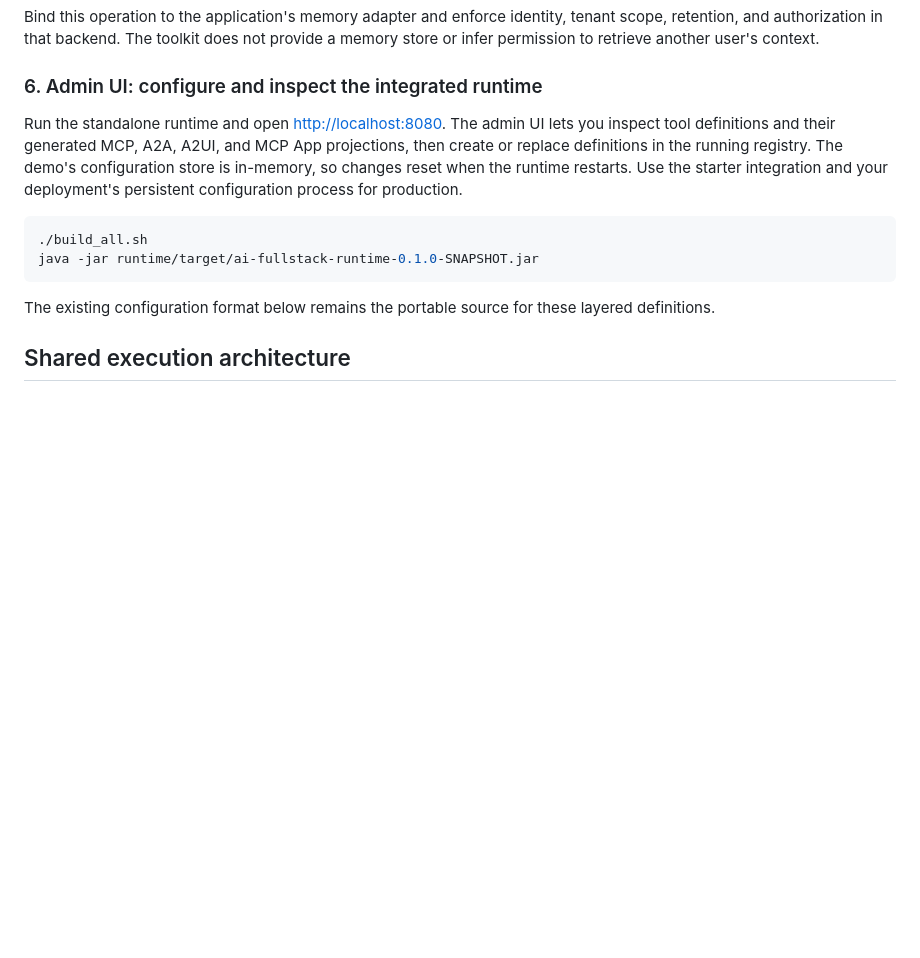
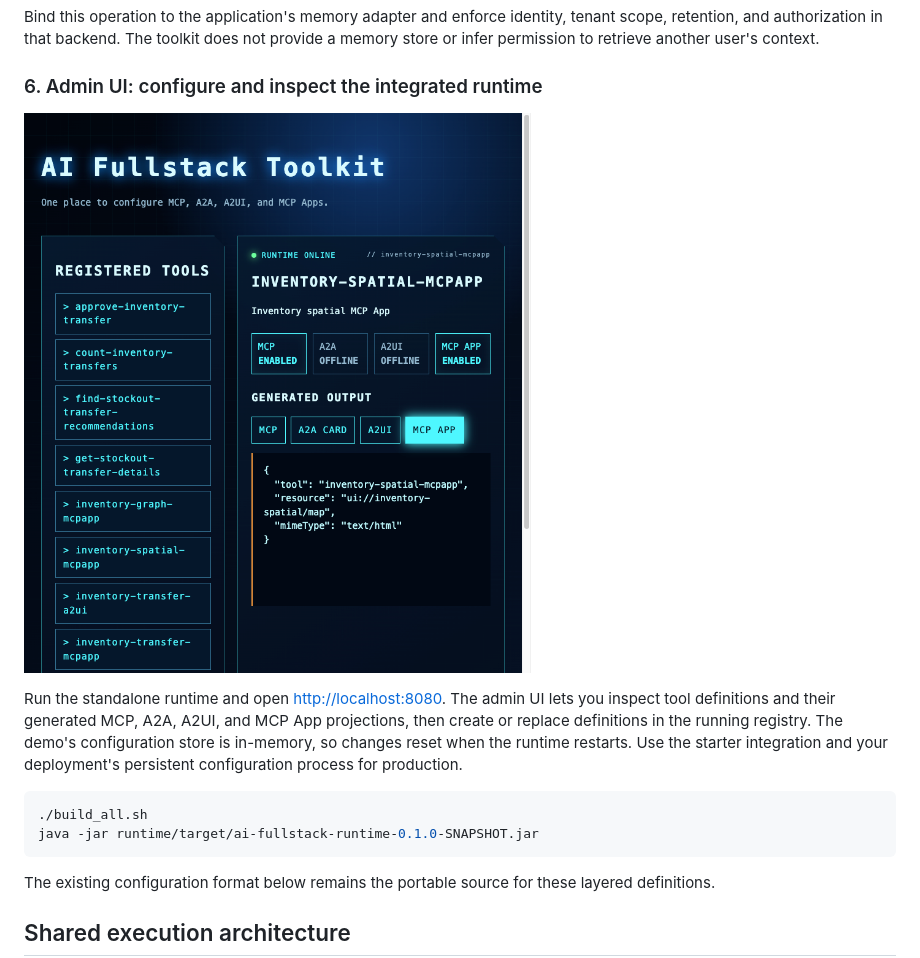
Before and after one commit to paulparkinson/ai-fullstack-toolkit, a Markdown page: README.md, the part around the change. Drawn GitHub-style; blank space fills up the shorter version.

Commit message:
Add admin UI screenshot to README

```diff
--- a/README.md
+++ b/README.md
@@ -135,6 +135,8 @@ tools:
 Bind this operation to the application's memory adapter and enforce identity, tenant scope, retention, and authorization in that backend. The toolkit does not provide a memory store or infer permission to retrieve another user's context.
 
 ### 6. Admin UI: configure and inspect the integrated runtime
+
+![AI Fullstack Toolkit admin UI showing registered tools and generated MCP App output](images/ai-fullstack-toolkit-dashboard.png)
 
 Run the standalone runtime and open [http://localhost:8080](http://localhost:8080). The admin UI lets you inspect tool definitions and their generated MCP, A2A, A2UI, and MCP App projections, then create or replace definitions in the running registry. The demo's configuration store is in-memory, so changes reset when the runtime restarts. Use the starter integration and your deployment's persistent configuration process for production.
 
```
